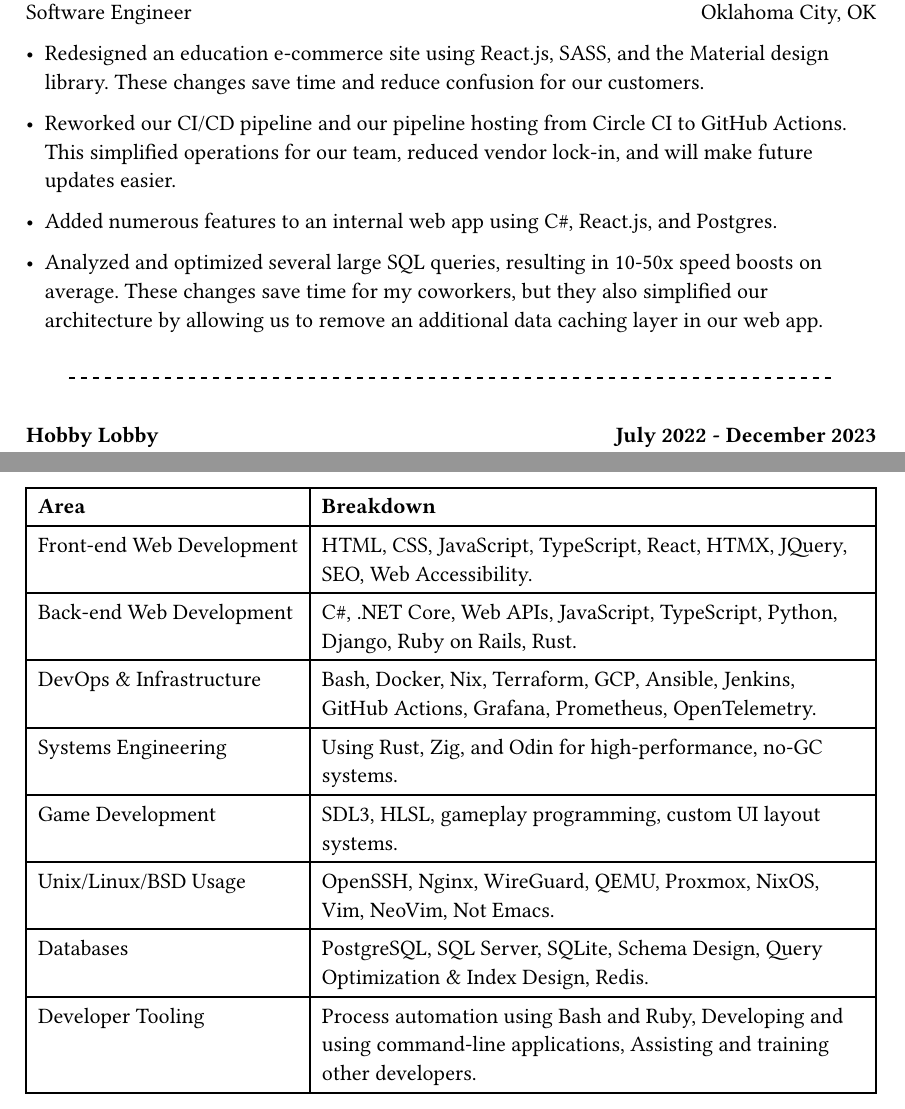
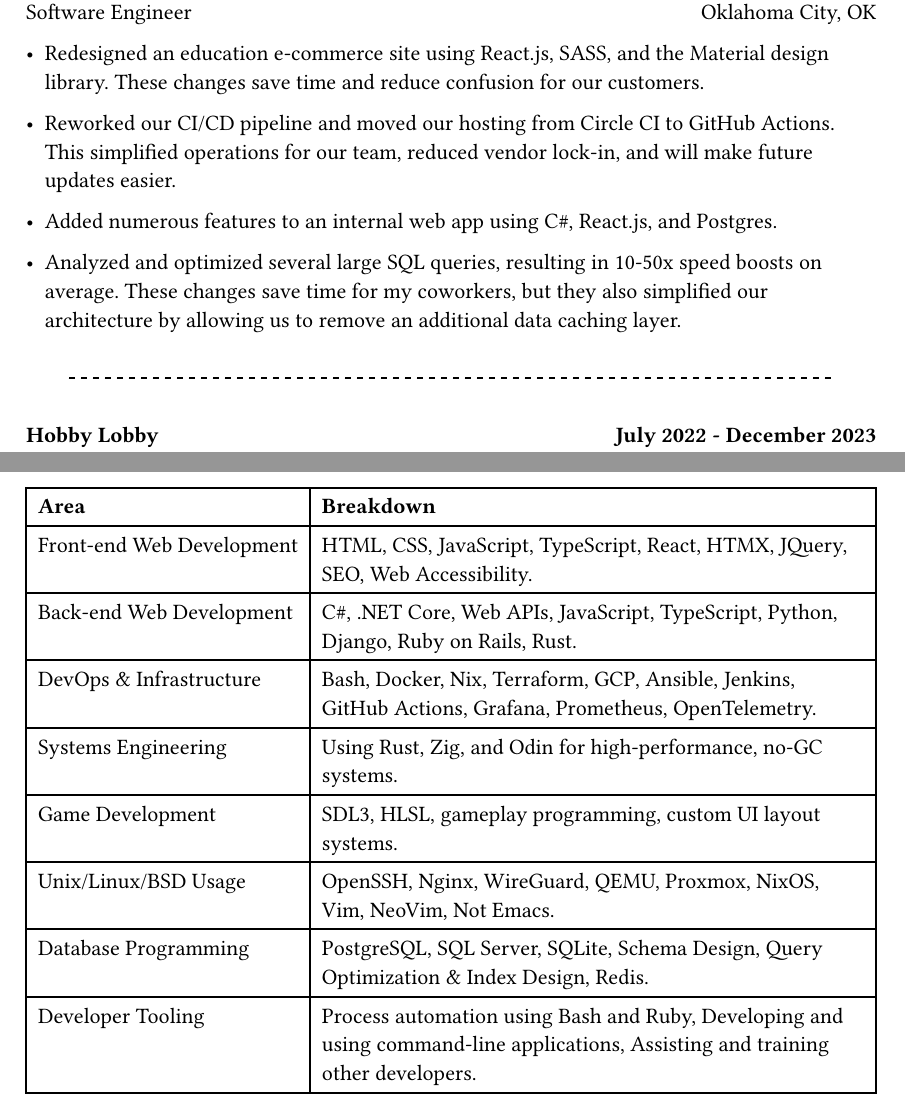
Before and after one commit to EliasPrescott/the-kitchen, a Typst document (documents/resume.typ): two parts of pages 1 and 2 of 2, joined at a grey line, cut so that both start at the same text. Compiled offline with Typst 0.15; a missing font is replaced by an installed copy or a similar font.

Commit message:
Update resume.typ

```diff
--- a/documents/resume.typ
+++ b/documents/resume.typ
@@ -77,7 +77,7 @@
       These changes save time and reduce confusion for our customers.
     ],
     [
-      Reworked our CI/CD pipeline and our pipeline hosting from Circle CI to GitHub Actions.
+      Reworked our CI/CD pipeline and moved our hosting from Circle CI to GitHub Actions.
       This simplified operations for our team, reduced vendor lock-in, and will make future updates easier.
     ],
     [
@@ -86,7 +86,7 @@
     [
       Analyzed and optimized several large SQL queries, resulting in 10-50x speed boosts on average.
       These changes save time for my coworkers, but they also simplified our architecture by
-      allowing us to remove an additional data caching layer in our web app.
+      allowing us to remove an additional data caching layer.
     ]
   )
 )
@@ -167,7 +167,7 @@
   [Systems Engineering], [Using Rust, Zig, and Odin for high-performance, no-GC systems.],
   [Game Development], [SDL3, HLSL, gameplay programming, custom UI layout systems.],
   [Unix/Linux/BSD Usage], [OpenSSH, Nginx, WireGuard, QEMU, Proxmox, NixOS, Vim, NeoVim, Not Emacs.],
-  [Databases], [PostgreSQL, SQL Server, SQLite, Schema Design, Query Optimization & Index Design, Redis.],
+  [Database Programming], [PostgreSQL, SQL Server, SQLite, Schema Design, Query Optimization & Index Design, Redis.],
   [Developer Tooling], [Process automation using Bash and Ruby, Developing and using command-line applications, Assisting and training other developers.],
 )
 
```
